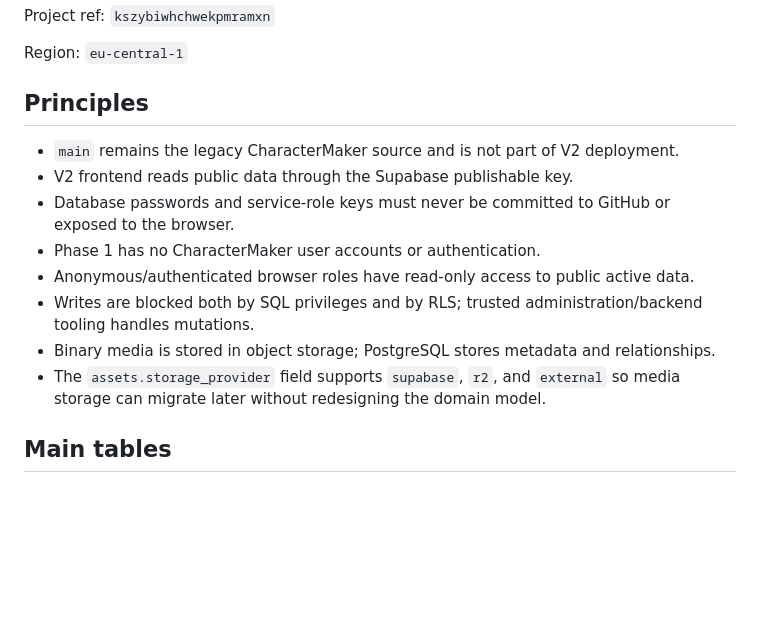
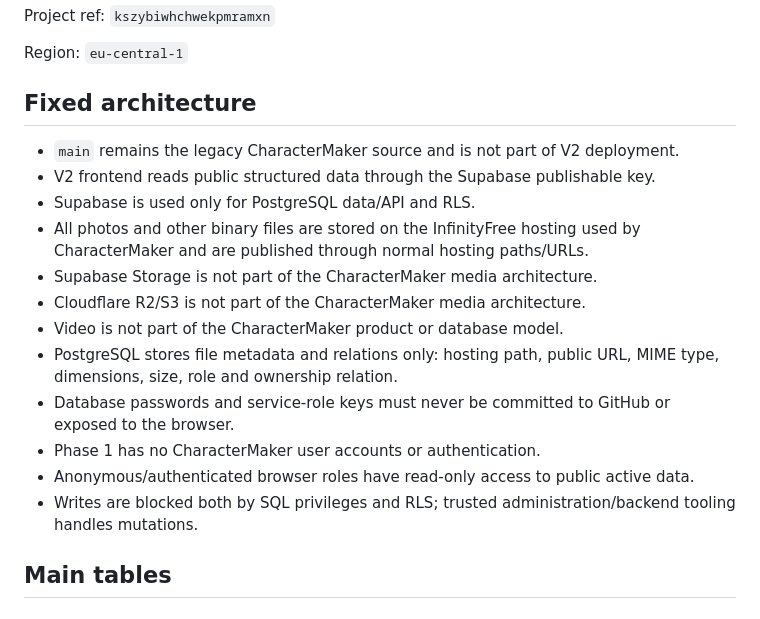
Before and after one commit to Abestreid/CharacterMaker, a Markdown page: refactor-v2/supabase/README.md, the part around one of its changes. Rendered like a GitHub page; blank space fills up the shorter version.

```diff
--- a/refactor-v2/supabase/README.md
+++ b/refactor-v2/supabase/README.md
@@ -6,16 +6,20 @@ Project ref: `kszybiwhchwekpmramxn`
 
 Region: `eu-central-1`
 
-## Principles
+## Fixed architecture
 
 - `main` remains the legacy CharacterMaker source and is not part of V2 deployment.
-- V2 frontend reads public data through the Supabase publishable key.
+- V2 frontend reads public structured data through the Supabase publishable key.
+- Supabase is used only for PostgreSQL data/API and RLS.
+- All photos and other binary files are stored on the InfinityFree hosting used by CharacterMaker and are published through normal hosting paths/URLs.
+- Supabase Storage is not part of the CharacterMaker media architecture.
+- Cloudflare R2/S3 is not part of the CharacterMaker media architecture.
+- Video is not part of the CharacterMaker product or database model.
+- PostgreSQL stores file metadata and relations only: hosting path, public URL, MIME type, dimensions, size, role and ownership relation.
 - Database passwords and service-role keys must never be committed to GitHub or exposed to the browser.
 - Phase 1 has no CharacterMaker user accounts or authentication.
 - Anonymous/authenticated browser roles have read-only access to public active data.
-- Writes are blocked both by SQL privileges and by RLS; trusted administration/backend tooling handles mutations.
-- Binary media is stored in object storage; PostgreSQL stores metadata and relationships.
-- The `assets.storage_provider` field supports `supabase`, `r2`, and `external` so media storage can migrate later without redesigning the domain model.
+- Writes are blocked both by SQL privileges and RLS; trusted administration/backend tooling handles mutations.
 
 ## Main tables
 
```
Also changed, not shown: other parts of refactor-v2/supabase/README.md (+15 -18 lines).
